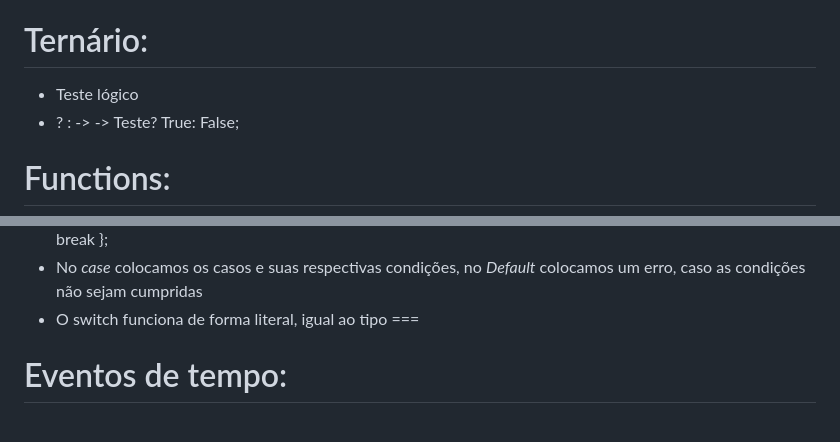
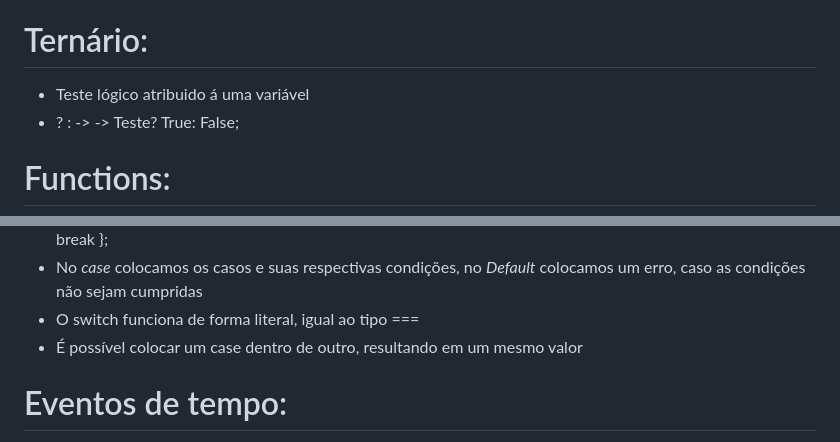
Before and after one commit to Vytorrodrigues/Documenta-o-JSProject, a Markdown page: README.md, 2 parts joined by grey strips. GitHub-like rendering.

Commit message:
ternario att, switch case att
Update logical test description in README

```diff
--- a/README.md
+++ b/README.md
@@ -34,7 +34,7 @@ ex: 1.2, 4.56 etc
 
 # Ternário:
 
-- Teste lógico
+- Teste lógico atribuido á uma variável
 - ? :  -> ->  Teste? True: False;
 
 # Functions:
@@ -209,6 +209,7 @@ ex:
 };
 - No *case* colocamos os casos e suas respectivas condições, no *Default* colocamos um erro, caso as condições não sejam cumpridas
 - O switch funciona de forma literal, igual ao tipo ===
+- É possível colocar um case dentro de outro, resultando em um mesmo valor
 
 
 # Eventos de tempo:
```
